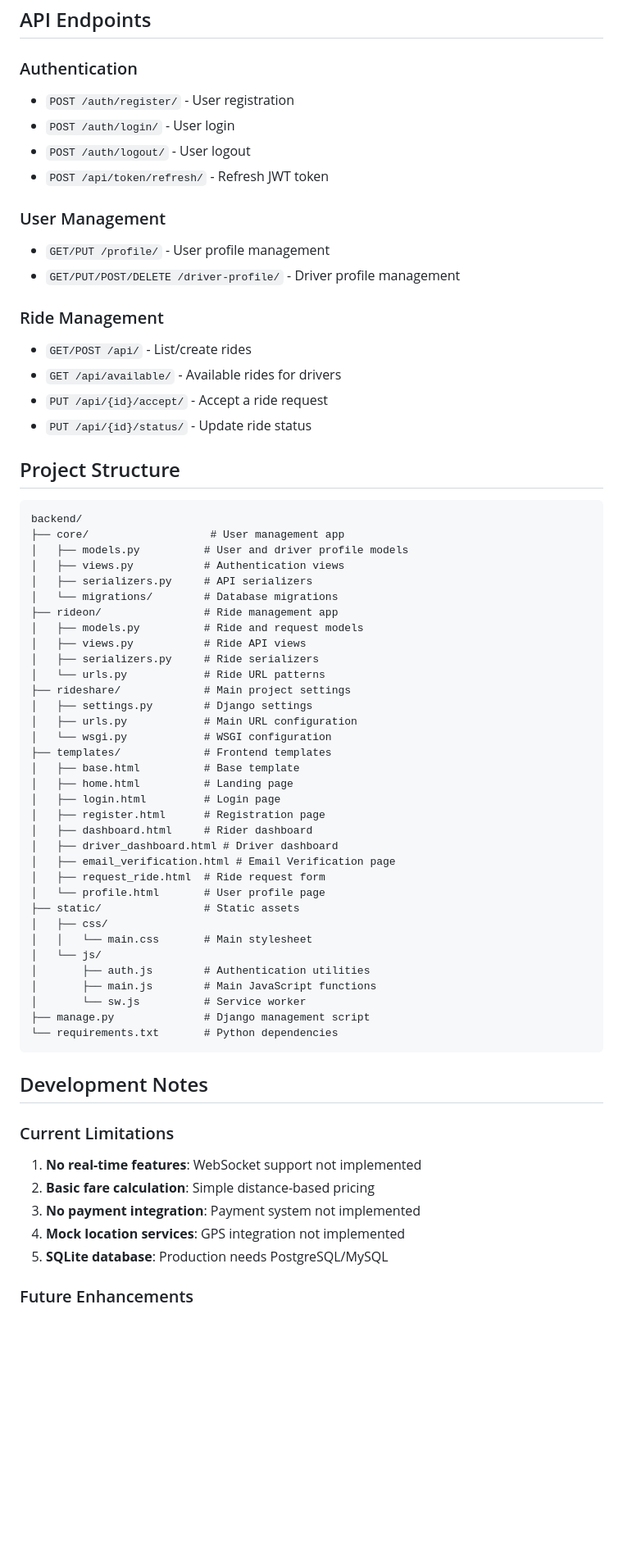
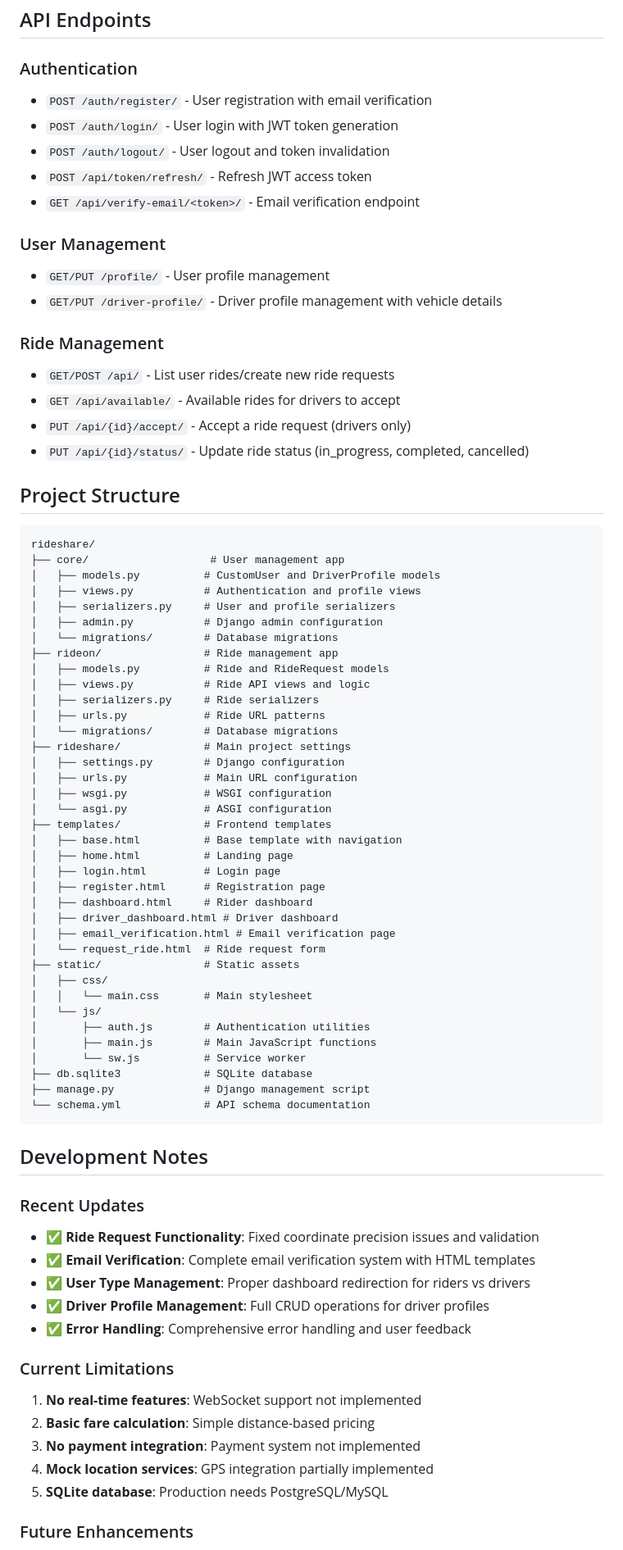
Before and after one commit to Gentwocoder/rideon, a Markdown page: rideshare/README.md, the part around the change printed below. Shown: that part at 82% size. GitHub-like rendering; blank space fills up the shorter version.

````diff
--- a/rideshare/README.md
+++ b/rideshare/README.md
@@ -95,49 +101,52 @@ python manage.py runserver
 ## API Endpoints
 
 ### Authentication
-- `POST /auth/register/` - User registration
-- `POST /auth/login/` - User login
-- `POST /auth/logout/` - User logout
-- `POST /api/token/refresh/` - Refresh JWT token
+- `POST /auth/register/` - User registration with email verification
+- `POST /auth/login/` - User login with JWT token generation
+- `POST /auth/logout/` - User logout and token invalidation
+- `POST /api/token/refresh/` - Refresh JWT access token
+- `GET /api/verify-email/<token>/` - Email verification endpoint
 
 ### User Management
 - `GET/PUT /profile/` - User profile management
-- `GET/PUT/POST/DELETE /driver-profile/` - Driver profile management
+- `GET/PUT /driver-profile/` - Driver profile management with vehicle details
 
 ### Ride Management
-- `GET/POST /api/` - List/create rides
-- `GET /api/available/` - Available rides for drivers
-- `PUT /api/{id}/accept/` - Accept a ride request
-- `PUT /api/{id}/status/` - Update ride status
+- `GET/POST /api/` - List user rides/create new ride requests
+- `GET /api/available/` - Available rides for drivers to accept
+- `PUT /api/{id}/accept/` - Accept a ride request (drivers only)
+- `PUT /api/{id}/status/` - Update ride status (in_progress, completed, cancelled)
 
 ## Project Structure
 
 ```
-backend/
+rideshare/
 ├── core/                   # User management app
-│   ├── models.py          # User and driver profile models
-│   ├── views.py           # Authentication views
-│   ├── serializers.py     # API serializers
+│   ├── models.py          # CustomUser and DriverProfile models
+│   ├── views.py           # Authentication and profile views
+│   ├── serializers.py     # User and profile serializers
+│   ├── admin.py           # Django admin configuration
 │   └── migrations/        # Database migrations
 ├── rideon/                # Ride management app
-│   ├── models.py          # Ride and request models
-│   ├── views.py           # Ride API views
+│   ├── models.py          # Ride and RideRequest models
+│   ├── views.py           # Ride API views and logic
 │   ├── serializers.py     # Ride serializers
-│   └── urls.py            # Ride URL patterns
+│   ├── urls.py            # Ride URL patterns
+│   └── migrations/        # Database migrations
 ├── rideshare/             # Main project settings
-│   ├── settings.py        # Django settings
+│   ├── settings.py        # Django configuration
 │   ├── urls.py            # Main URL configuration
-│   └── wsgi.py            # WSGI configuration
+│   ├── wsgi.py            # WSGI configuration
+│   └── asgi.py            # ASGI configuration
 ├── templates/             # Frontend templates
-│   ├── base.html          # Base template
+│   ├── base.html          # Base template with navigation
 │   ├── home.html          # Landing page
 │   ├── login.html         # Login page
 │   ├── register.html      # Registration page
 │   ├── dashboard.html     # Rider dashboard
 │   ├── driver_dashboard.html # Driver dashboard
-│   ├── email_verification.html # Email Verification page
-│   ├── request_ride.html  # Ride request form
-│   └── profile.html       # User profile page
+│   ├── email_verification.html # Email verification page
+│   └── request_ride.html  # Ride request form
 ├── static/                # Static assets
 │   ├── css/
 │   │   └── main.css       # Main stylesheet
@@ -145,17 +154,25 @@ backend/
 │       ├── auth.js        # Authentication utilities
 │       ├── main.js        # Main JavaScript functions
 │       └── sw.js          # Service worker
+├── db.sqlite3             # SQLite database
 ├── manage.py              # Django management script
-└── requirements.txt       # Python dependencies
+└── schema.yml             # API schema documentation
 ```
 
 ## Development Notes
+
+### Recent Updates
+- **✅ Ride Request Functionality**: Fixed coordinate precision issues and validation
+- **✅ Email Verification**: Complete email verification system with HTML templates
+- **✅ User Type Management**: Proper dashboard redirection for riders vs drivers
+- **✅ Driver Profile Management**: Full CRUD operations for driver profiles
+- **✅ Error Handling**: Comprehensive error handling and user feedback
 
 ### Current Limitations
 1. **No real-time features**: WebSocket support not implemented
 2. **Basic fare calculation**: Simple distance-based pricing
 3. **No payment integration**: Payment system not implemented
-4. **Mock location services**: GPS integration not implemented
+4. **Mock location services**: GPS integration partially implemented
 5. **SQLite database**: Production needs PostgreSQL/MySQL
 
 ### Future Enhancements
````
Also changed, not shown: other parts of rideshare/README.md (+72 -14 lines).
